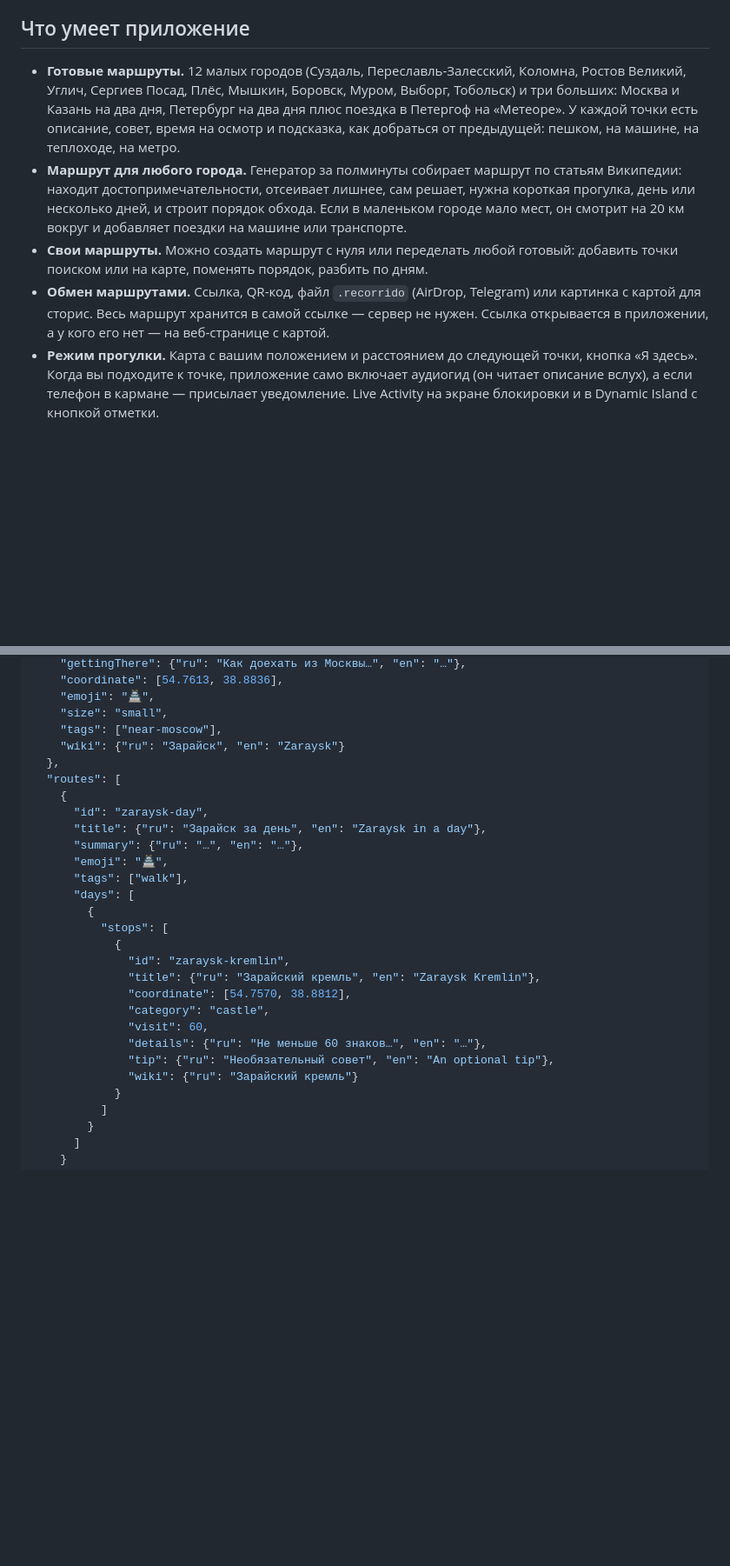
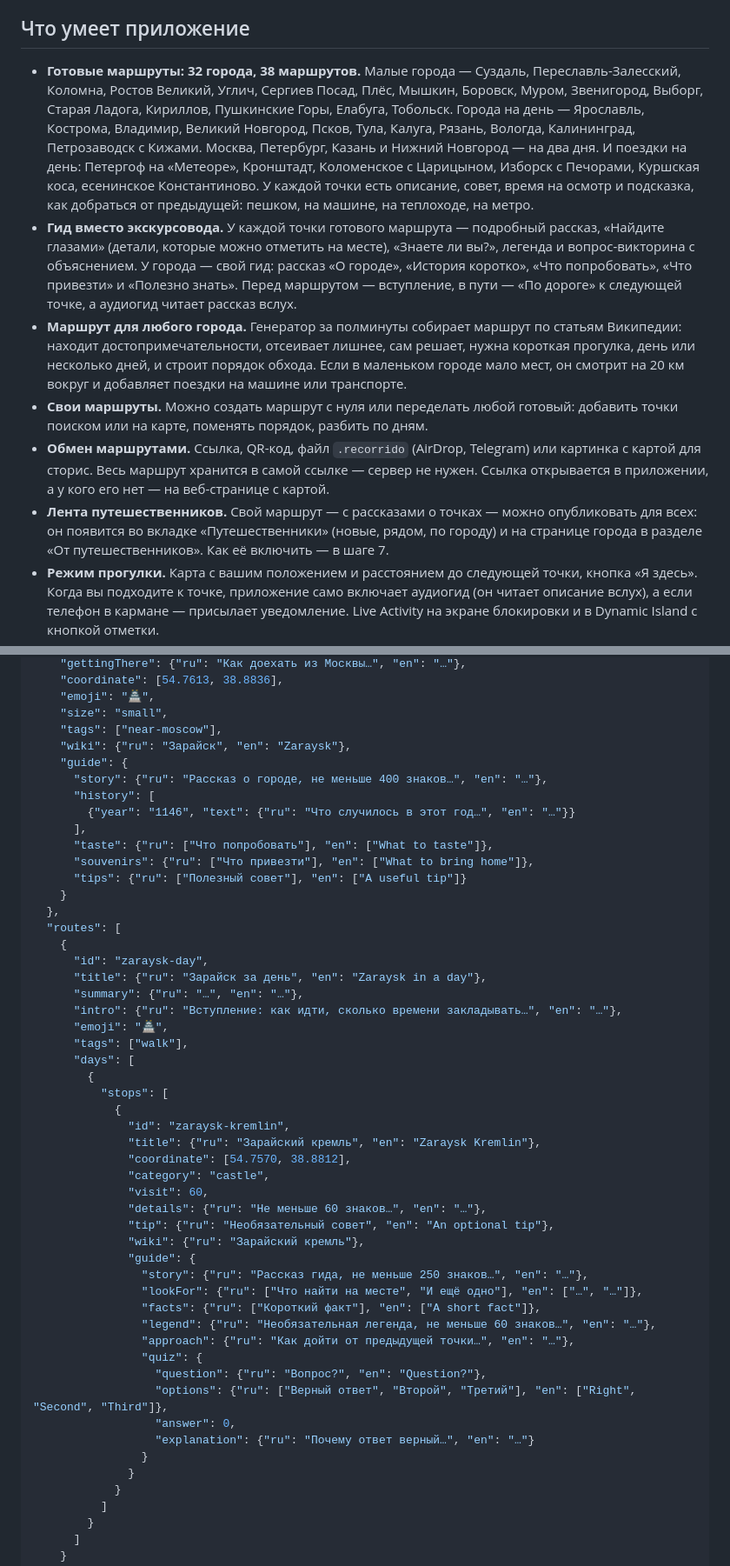
Before and after one commit to artyomvorobiov/recorrido, a Markdown page: README.md, 2 parts joined by grey strips. Shown at 87% size. Drawn GitHub-style; blank space fills up the shorter version.

Commit message:
README: 32 towns, the guide, the travellers' feed and the guide format
The feature list now covers the whole catalog, the text guide and the
community feed; the 'add a town' section shows the guide fields and the
rules the catalog tests enforce.

Co-Authored-By: Claude Opus 5.5 <noreply@anthropic.com>
Claude-Session: https://claude.ai/code/session_01Q7wcKyWhoNNstRbmFBd4cH

```diff
--- a/README.md
+++ b/README.md
@@ -8,11 +8,20 @@
 
 ## Что умеет приложение
 
-- **Готовые маршруты.** 12 малых городов (Суздаль, Переславль-Залесский, Коломна,
-  Ростов Великий, Углич, Сергиев Посад, Плёс, Мышкин, Боровск, Муром, Выборг, Тобольск)
-  и три больших: Москва и Казань на два дня, Петербург на два дня плюс поездка в Петергоф
-  на «Метеоре». У каждой точки есть описание, совет, время на осмотр и подсказка, как
-  добраться от предыдущей: пешком, на машине, на теплоходе, на метро.
+- **Готовые маршруты: 32 города, 38 маршрутов.** Малые города — Суздаль,
+  Переславль-Залесский, Коломна, Ростов Великий, Углич, Сергиев Посад, Плёс, Мышкин,
+  Боровск, Муром, Звенигород, Выборг, Старая Ладога, Кириллов, Пушкинские Горы, Елабуга,
+  Тобольск. Города на день — Ярославль, Кострома, Владимир, Великий Новгород, Псков, Тула,
+  Калуга, Рязань, Вологда, Калининград, Петрозаводск с Кижами. Москва, Петербург, Казань
+  и Нижний Новгород — на два дня. И поездки на день: Петергоф на «Метеоре», Кронштадт,
+  Коломенское с Царицыном, Изборск с Печорами, Куршская коса, есенинское Константиново.
+  У каждой точки есть описание, совет, время на осмотр и подсказка, как добраться
+  от предыдущей: пешком, на машине, на теплоходе, на метро.
+- **Гид вместо экскурсовода.** У каждой точки готового маршрута — подробный рассказ,
+  «Найдите глазами» (детали, которые можно отметить на месте), «Знаете ли вы?», легенда
+  и вопрос-викторина с объяснением. У города — свой гид: рассказ «О городе», «История
+  коротко», «Что попробовать», «Что привезти» и «Полезно знать». Перед маршрутом —
+  вступление, в пути — «По дороге» к следующей точке, а аудиогид читает рассказ вслух.
 - **Маршрут для любого города.** Генератор за полминуты собирает маршрут по статьям
   Википедии: находит достопримечательности, отсеивает лишнее, сам решает, нужна
   короткая прогулка, день или несколько дней, и строит порядок обхода. Если в маленьком
@@ -22,6 +31,9 @@
 - **Обмен маршрутами.** Ссылка, QR-код, файл `.recorrido` (AirDrop, Telegram) или картинка
   с картой для сторис. Весь маршрут хранится в самой ссылке — сервер не нужен.
   Ссылка открывается в приложении, а у кого его нет — на веб-странице с картой.
+- **Лента путешественников.** Свой маршрут — с рассказами о точках — можно опубликовать
+  для всех: он появится во вкладке «Путешественники» (новые, рядом, по городу) и на
+  странице города в разделе «От путешественников». Как её включить — в шаге 7.
 - **Режим прогулки.** Карта с вашим положением и расстоянием до следующей точки,
   кнопка «Я здесь». Когда вы подходите к точке, приложение само включает аудиогид
   (он читает описание вслух), а если телефон в кармане — присылает уведомление.
@@ -218,13 +230,23 @@ scripts/                     проверка каталога и API Викип
     "emoji": "🏯",
     "size": "small",
     "tags": ["near-moscow"],
-    "wiki": {"ru": "Зарайск", "en": "Zaraysk"}
+    "wiki": {"ru": "Зарайск", "en": "Zaraysk"},
+    "guide": {
+      "story": {"ru": "Рассказ о городе, не меньше 400 знаков…", "en": "…"},
+      "history": [
+        {"year": "1146", "text": {"ru": "Что случилось в этот год…", "en": "…"}}
+      ],
+      "taste": {"ru": ["Что попробовать"], "en": ["What to taste"]},
+      "souvenirs": {"ru": ["Что привезти"], "en": ["What to bring home"]},
+      "tips": {"ru": ["Полезный совет"], "en": ["A useful tip"]}
+    }
   },
   "routes": [
     {
       "id": "zaraysk-day",
       "title": {"ru": "Зарайск за день", "en": "Zaraysk in a day"},
       "summary": {"ru": "…", "en": "…"},
+      "intro": {"ru": "Вступление: как идти, сколько времени закладывать…", "en": "…"},
       "emoji": "🏯",
       "tags": ["walk"],
       "days": [
@@ -238,7 +260,20 @@ scripts/                     проверка каталога и API Викип
               "visit": 60,
               "details": {"ru": "Не меньше 60 знаков…", "en": "…"},
               "tip": {"ru": "Необязательный совет", "en": "An optional tip"},
-              "wiki": {"ru": "Зарайский кремль"}
+              "wiki": {"ru": "Зарайский кремль"},
+              "guide": {
+                "story": {"ru": "Рассказ гида, не меньше 250 знаков…", "en": "…"},
+                "lookFor": {"ru": ["Что найти на месте", "И ещё одно"], "en": ["…", "…"]},
+                "facts": {"ru": ["Короткий факт"], "en": ["A short fact"]},
+                "legend": {"ru": "Необязательная легенда, не меньше 60 знаков…", "en": "…"},
+                "approach": {"ru": "Как дойти от предыдущей точки…", "en": "…"},
+                "quiz": {
+                  "question": {"ru": "Вопрос?", "en": "Question?"},
+                  "options": {"ru": ["Верный ответ", "Второй", "Третий"], "en": ["Right", "Second", "Third"]},
+                  "answer": 0,
+                  "explanation": {"ru": "Почему ответ верный…", "en": "…"}
+                }
+              }
             }
           ]
         }
```
Also changed, not shown: other parts of README.md (+11 -3 lines).
